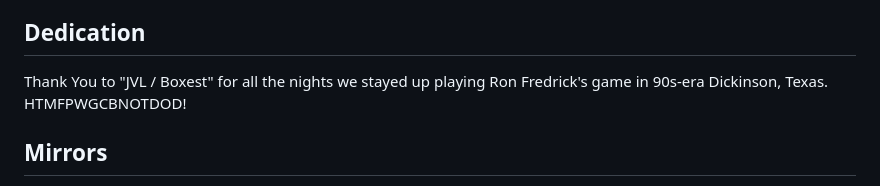
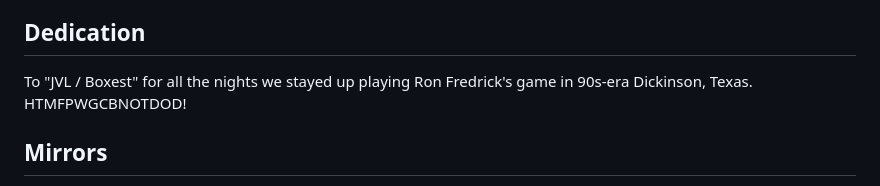
Before and after one commit to CryptoJones/XSpaceWar-AI, a Markdown page: README.md, the part around the change. Rendered like a GitHub page.

```diff
--- a/README.md
+++ b/README.md
@@ -186,8 +186,9 @@ To our play testers, who flew the rough builds and filed the truth:
 
 ## Dedication
 
-Thank You to "JVL / Boxest" for all the nights we stayed up playing Ron Fredrick's game
-in 90s-era Dickinson, Texas. HTMFPWGCBNOTDOD!
+To "JVL / Boxest" for all the nights we stayed up playing Ron Fredrick's game
+in 90s-era Dickinson, Texas.
+HTMFPWGCBNOTDOD!
 
 ## Mirrors
 
```
